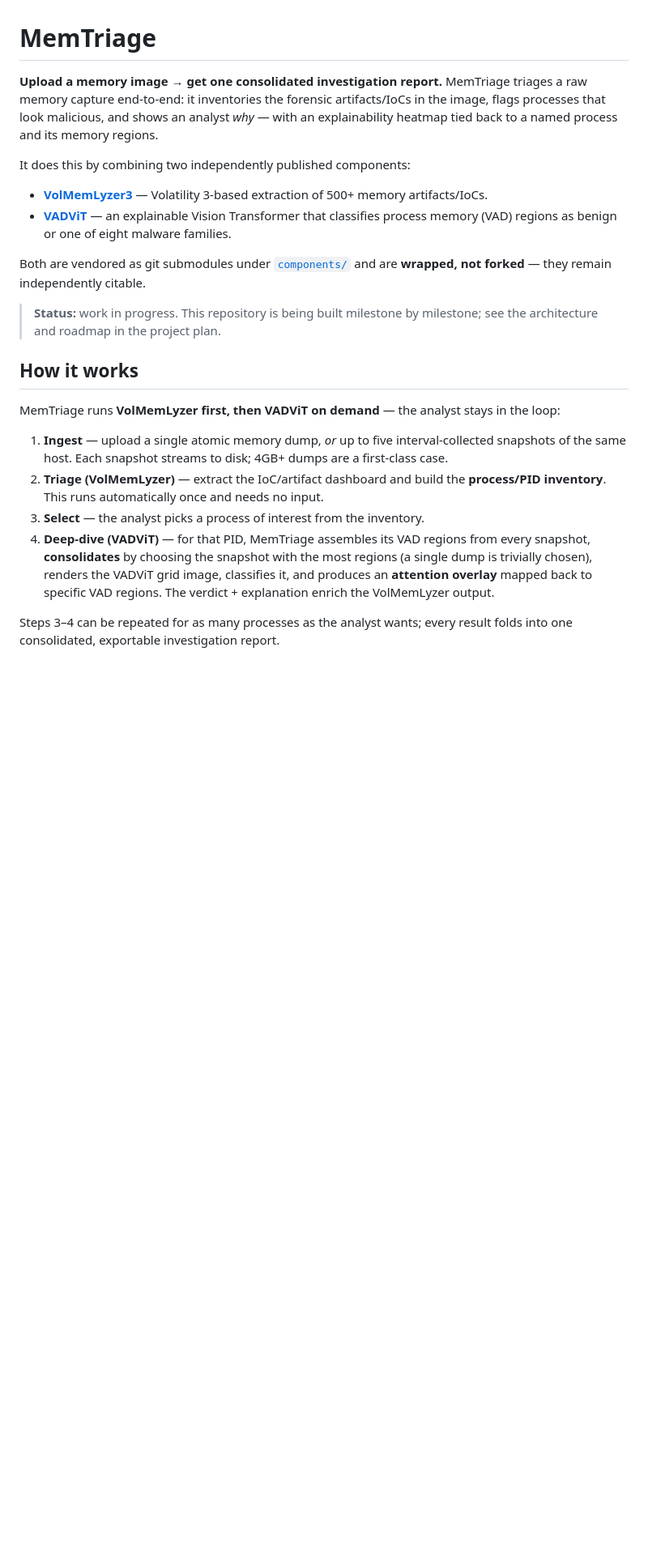
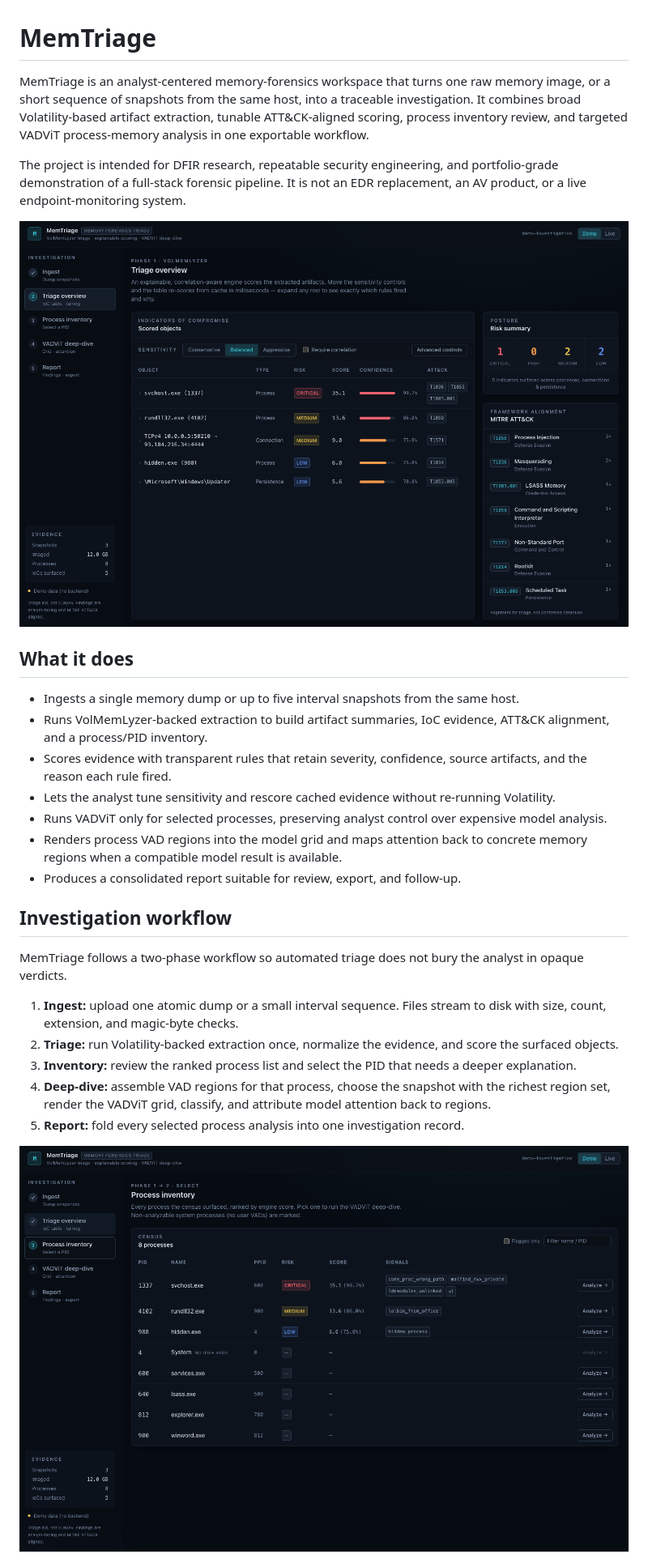
Before and after one commit to YaCnDehfuli/MemTriage, a Markdown page: README.md, the part around the change printed below. Shown: that part at 81% size. Rendered like a GitHub page; pictures changed too: docs/assets/memtriage-process-inventory.png (added), docs/assets/memtriage-triage-overview.png (added); blank space fills up the shorter version.

Commit message:
docs: improve README and add app screenshots

```diff
--- a/README.md
+++ b/README.md
@@ -1,42 +1,49 @@
 # MemTriage
 
-**Upload a memory image → get one consolidated investigation report.** MemTriage
-triages a raw memory capture end-to-end: it inventories the forensic
-artifacts/IoCs in the image, flags processes that look malicious, and shows an
-analyst *why* — with an explainability heatmap tied back to a named process and
-its memory regions.
+MemTriage is an analyst-centered memory-forensics workspace that turns one raw
+memory image, or a short sequence of snapshots from the same host, into a
+traceable investigation. It combines broad Volatility-based artifact extraction,
+tunable ATT&CK-aligned scoring, process inventory review, and targeted VADViT
+process-memory analysis in one exportable workflow.
 
-It does this by combining two independently published components:
+The project is intended for DFIR research, repeatable security engineering, and
+portfolio-grade demonstration of a full-stack forensic pipeline. It is not an
+EDR replacement, an AV product, or a live endpoint-monitoring system.
 
-- **[VolMemLyzer3](https://github.com/YaCnDehfuli/VolMemLyzer3-CLI_forensic_tool)**
-  — Volatility 3-based extraction of 500+ memory artifacts/IoCs.
-- **[VADViT](https://github.com/YaCnDehfuli/VADViT)** — an explainable Vision
-  Transformer that classifies process memory (VAD) regions as benign or one of
-  eight malware families.
+![MemTriage triage overview](docs/assets/memtriage-triage-overview.png)
 
-Both are vendored as git submodules under [`components/`](components/) and are
-**wrapped, not forked** — they remain independently citable.
+## What it does
 
-> **Status:** work in progress. This repository is being built milestone by
-> milestone; see the architecture and roadmap in the project plan.
+- Ingests a single memory dump or up to five interval snapshots from the same
+  host.
+- Runs VolMemLyzer-backed extraction to build artifact summaries, IoC evidence,
+  ATT&CK alignment, and a process/PID inventory.
+- Scores evidence with transparent rules that retain severity, confidence,
+  source artifacts, and the reason each rule fired.
+- Lets the analyst tune sensitivity and rescore cached evidence without
+  re-running Volatility.
+- Runs VADViT only for selected processes, preserving analyst control over
+  expensive model analysis.
+- Renders process VAD regions into the model grid and maps attention back to
+  concrete memory regions when a compatible model result is available.
+- Produces a consolidated report suitable for review, export, and follow-up.
 
-## How it works
+## Investigation workflow
 
-MemTriage runs **VolMemLyzer first, then VADViT on demand** — the analyst stays
-in the loop:
+MemTriage follows a two-phase workflow so automated triage does not bury the
+analyst in opaque verdicts.
 
-1. **Ingest** — upload a single atomic memory dump, *or* up to five
-   interval-collected snapshots of the same host. Each snapshot streams to disk;
-   4GB+ dumps are a first-class case.
-2. **Triage (VolMemLyzer)** — extract the IoC/artifact dashboard and build the
-   **process/PID inventory**. This runs automatically once and needs no input.
-3. **Select** — the analyst picks a process of interest from the inventory.
-4. **Deep-dive (VADViT)** — for that PID, MemTriage assembles its VAD regions
-   from every snapshot, **consolidates** by choosing the snapshot with the most
-   regions (a single dump is trivially chosen), renders the VADViT grid image,
-   classifies it, and produces an **attention overlay** mapped back to specific
-   VAD regions. The verdict + explanation enrich the VolMemLyzer output.
+1. **Ingest:** upload one atomic dump or a small interval sequence. Files stream
+   to disk with size, count, extension, and magic-byte checks.
+2. **Triage:** run Volatility-backed extraction once, normalize the evidence, and
+   score the surfaced objects.
+3. **Inventory:** review the ranked process list and select the PID that needs a
+   deeper explanation.
+4. **Deep-dive:** assemble VAD regions for that process, choose the snapshot with
+   the richest region set, render the VADViT grid, classify, and attribute model
+   attention back to regions.
+5. **Report:** fold every selected process analysis into one investigation
+   record.
 
-Steps 3–4 can be repeated for as many processes as the analyst wants; every
-result folds into one consolidated, exportable investigation report.
+![Process inventory](docs/assets/memtriage-process-inventory.png)
 
```
Also changed, not shown: other parts of README.md (+99 -29 lines), docs/assets/memtriage-vadvit-deep-dive.png (added).
